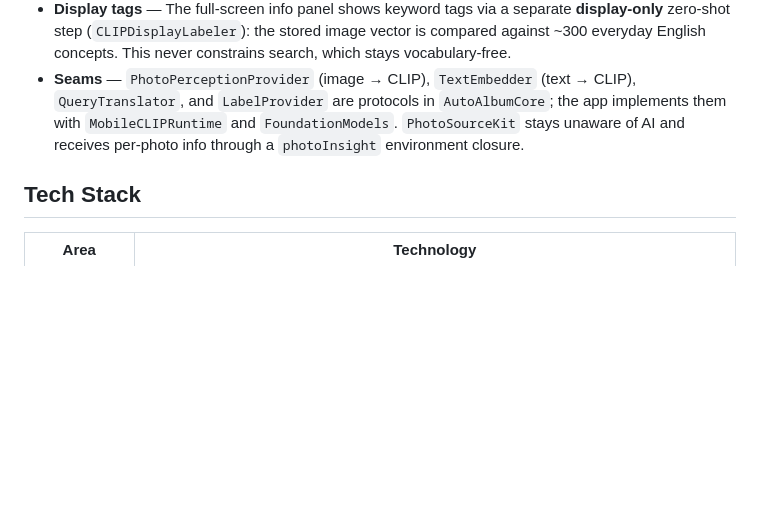
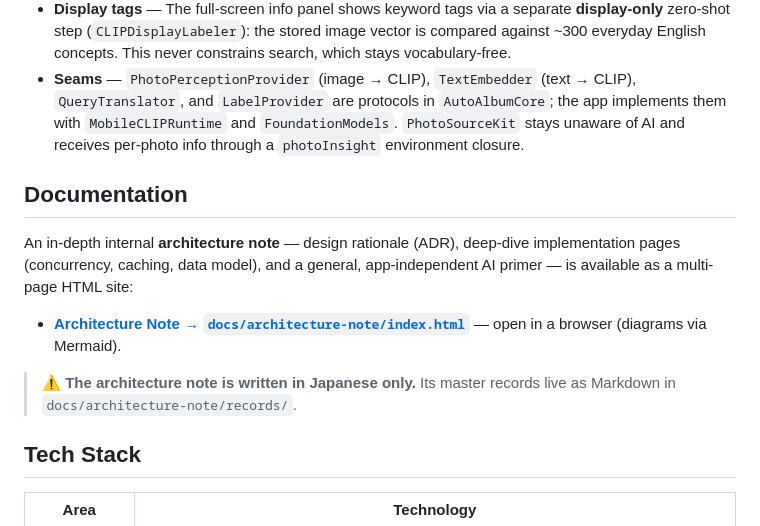
Before and after one commit to kanairyoji/MosaicPhotos, a Markdown page: README.md, the part around the change. GitHub-like rendering; blank space fills up the shorter version.

```diff
--- a/README.md
+++ b/README.md
@@ -108,6 +108,14 @@ All AI lives in **`AutoAlbumCore`** (SwiftUI-free); the app injects the on-devic
 - **Display tags** — The full-screen info panel shows keyword tags via a separate **display-only** zero-shot step (`CLIPDisplayLabeler`): the stored image vector is compared against ~300 everyday English concepts. This never constrains search, which stays vocabulary-free.
 - **Seams** — `PhotoPerceptionProvider` (image → CLIP), `TextEmbedder` (text → CLIP), `QueryTranslator`, and `LabelProvider` are protocols in `AutoAlbumCore`; the app implements them with `MobileCLIPRuntime` and `FoundationModels`. `PhotoSourceKit` stays unaware of AI and receives per-photo info through a `photoInsight` environment closure.
 
+## Documentation
+
+An in-depth internal **architecture note** — design rationale (ADR), deep-dive implementation pages (concurrency, caching, data model), and a general, app-independent AI primer — is available as a multi-page HTML site:
+
+- **[Architecture Note → `docs/architecture-note/index.html`](docs/architecture-note/index.html)** — open in a browser (diagrams via Mermaid).
+
+> ⚠️ **The architecture note is written in Japanese only.** Its master records live as Markdown in `docs/architecture-note/records/`.
+
 ## Tech Stack
 
 | Area | Technology |
```
Also changed, not shown: README.ja.md (+8 -0 lines).
